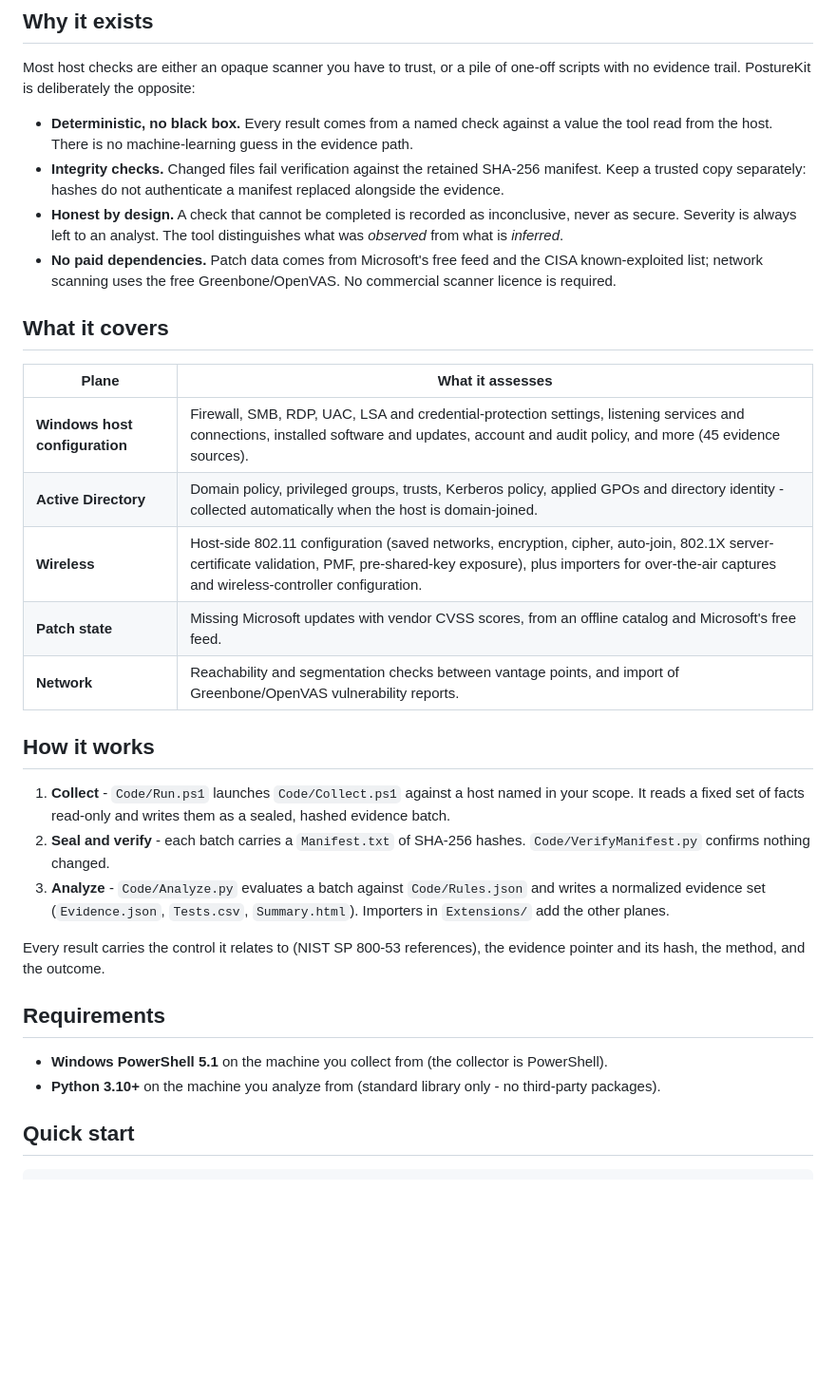
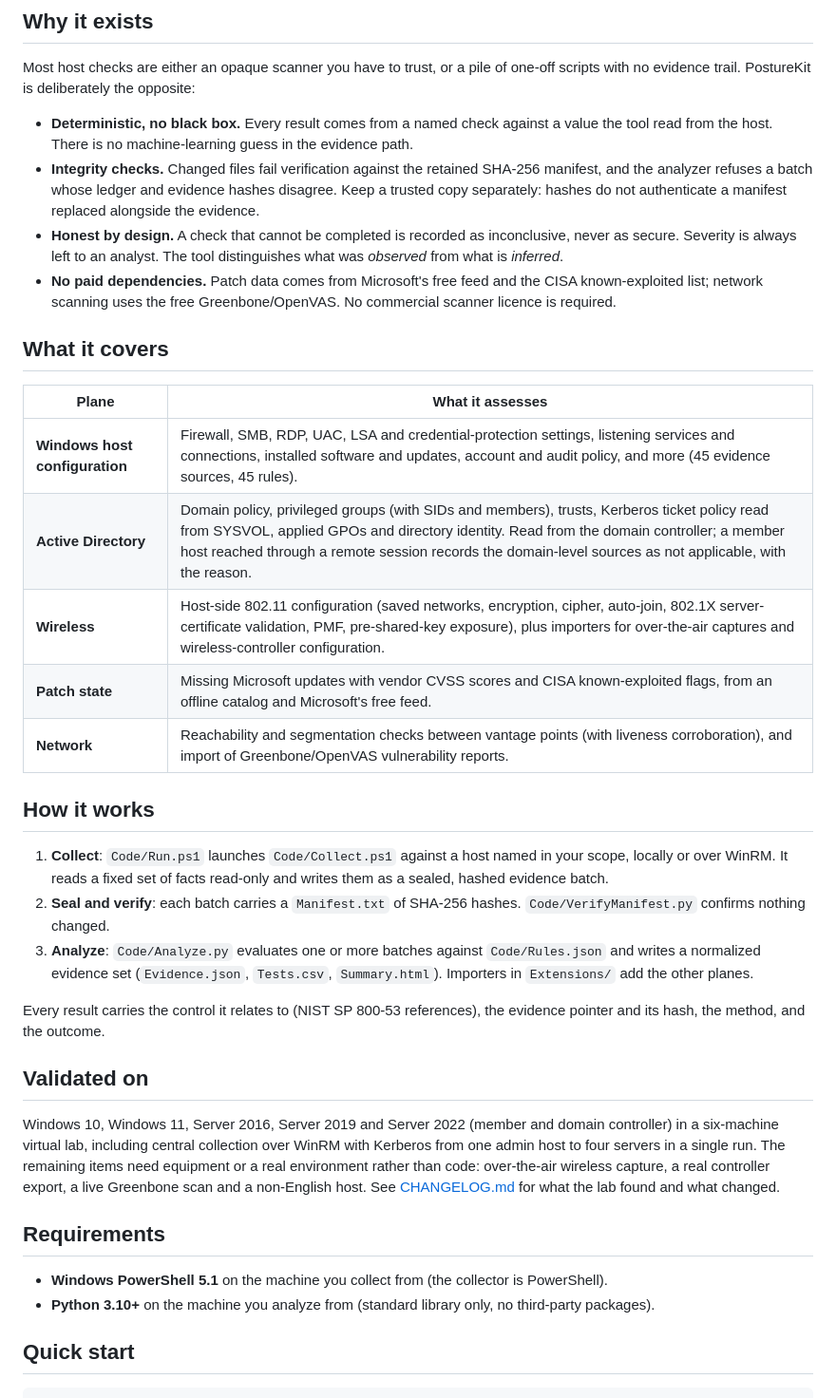
Before and after one commit to abdullahzarshaid/posturekit, a Markdown page: README.md, the part around one of its changes. Shown at 95% size. Rendered like a GitHub page; blank space fills up the shorter version.

Commit message:
README: link the handbook specification (Part VII), validation status, multi-batch and patch examples

```diff
--- a/README.md
+++ b/README.md
@@ -28,8 +35,9 @@ evidence trail. PostureKit is deliberately the opposite:
 
 - **Deterministic, no black box.** Every result comes from a named check against a value the tool read
   from the host. There is no machine-learning guess in the evidence path.
-- **Integrity checks.** Changed files fail verification against the retained SHA-256 manifest.
-  Keep a trusted copy separately: hashes do not authenticate a manifest replaced alongside the evidence.
+- **Integrity checks.** Changed files fail verification against the retained SHA-256 manifest, and the
+  analyzer refuses a batch whose ledger and evidence hashes disagree. Keep a trusted copy separately:
+  hashes do not authenticate a manifest replaced alongside the evidence.
 - **Honest by design.** A check that cannot be completed is recorded as inconclusive, never as secure.
   Severity is always left to an analyst. The tool distinguishes what was *observed* from what is
   *inferred*.
@@ -40,29 +48,37 @@ evidence trail. PostureKit is deliberately the opposite:
 
 | Plane | What it assesses |
 |---|---|
-| **Windows host configuration** | Firewall, SMB, RDP, UAC, LSA and credential-protection settings, listening services and connections, installed software and updates, account and audit policy, and more (45 evidence sources). |
-| **Active Directory** | Domain policy, privileged groups, trusts, Kerberos policy, applied GPOs and directory identity - collected automatically when the host is domain-joined. |
+| **Windows host configuration** | Firewall, SMB, RDP, UAC, LSA and credential-protection settings, listening services and connections, installed software and updates, account and audit policy, and more (45 evidence sources, 45 rules). |
+| **Active Directory** | Domain policy, privileged groups (with SIDs and members), trusts, Kerberos ticket policy read from SYSVOL, applied GPOs and directory identity. Read from the domain controller; a member host reached through a remote session records the domain-level sources as not applicable, with the reason. |
 | **Wireless** | Host-side 802.11 configuration (saved networks, encryption, cipher, auto-join, 802.1X server-certificate validation, PMF, pre-shared-key exposure), plus importers for over-the-air captures and wireless-controller configuration. |
-| **Patch state** | Missing Microsoft updates with vendor CVSS scores, from an offline catalog and Microsoft's free feed. |
-| **Network** | Reachability and segmentation checks between vantage points, and import of Greenbone/OpenVAS vulnerability reports. |
+| **Patch state** | Missing Microsoft updates with vendor CVSS scores and CISA known-exploited flags, from an offline catalog and Microsoft's free feed. |
+| **Network** | Reachability and segmentation checks between vantage points (with liveness corroboration), and import of Greenbone/OpenVAS vulnerability reports. |
 
 ## How it works
 
-1. **Collect** - `Code/Run.ps1` launches `Code/Collect.ps1` against a host named in your scope. It reads
-   a fixed set of facts read-only and writes them as a sealed, hashed evidence batch.
-2. **Seal and verify** - each batch carries a `Manifest.txt` of SHA-256 hashes. `Code/VerifyManifest.py`
+1. **Collect**: `Code/Run.ps1` launches `Code/Collect.ps1` against a host named in your scope, locally or
+   over WinRM. It reads a fixed set of facts read-only and writes them as a sealed, hashed evidence batch.
+2. **Seal and verify**: each batch carries a `Manifest.txt` of SHA-256 hashes. `Code/VerifyManifest.py`
    confirms nothing changed.
-3. **Analyze** - `Code/Analyze.py` evaluates a batch against `Code/Rules.json` and writes a normalized
-   evidence set (`Evidence.json`, `Tests.csv`, `Summary.html`). Importers in `Extensions/` add the other
-   planes.
+3. **Analyze**: `Code/Analyze.py` evaluates one or more batches against `Code/Rules.json` and writes a
+   normalized evidence set (`Evidence.json`, `Tests.csv`, `Summary.html`). Importers in `Extensions/`
+   add the other planes.
 
 Every result carries the control it relates to (NIST SP 800-53 references), the evidence pointer and its
 hash, the method, and the outcome.
 
+## Validated on
+
+Windows 10, Windows 11, Server 2016, Server 2019 and Server 2022 (member and domain controller) in a
+six-machine virtual lab, including central collection over WinRM with Kerberos from one admin host to
+four servers in a single run. The remaining items need equipment or a real environment rather than code:
+over-the-air wireless capture, a real controller export, a live Greenbone scan and a non-English host.
+See [CHANGELOG.md](CHANGELOG.md) for what the lab found and what changed.
+
 ## Requirements
 
 - **Windows PowerShell 5.1** on the machine you collect from (the collector is PowerShell).
-- **Python 3.10+** on the machine you analyze from (standard library only - no third-party packages).
+- **Python 3.10+** on the machine you analyze from (standard library only, no third-party packages).
 
 ## Quick start
 
```
Also changed, not shown: other parts of README.md (+23 -7 lines).
